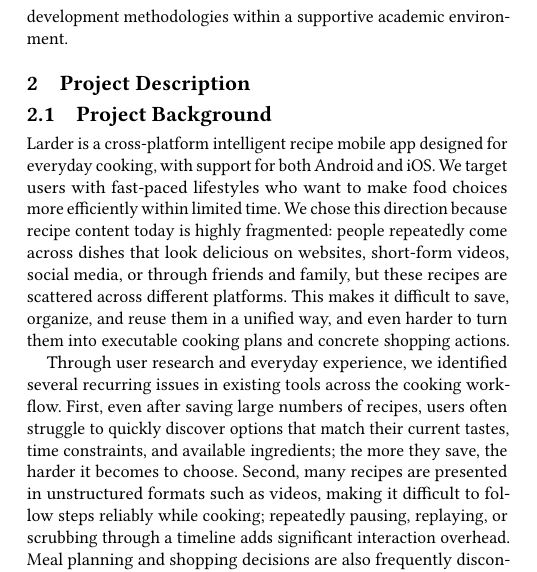
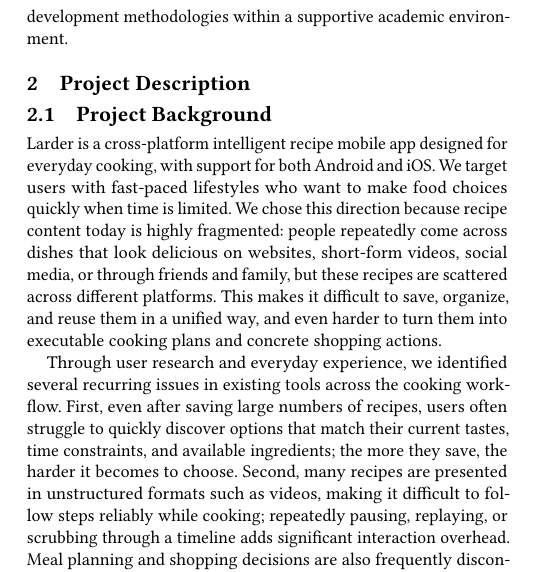
Before and after one commit to MarlinDiary/CourseLaTeX, a LaTeX paper (Journal/paper.tex): part of one column of page 1 of 4, cut so that both start at the same text. Compiled offline with pdfLaTeX.

Commit message:
Revise project background section for clarity and conciseness in paper.tex

```diff
--- a/Journal/paper.tex
+++ b/Journal/paper.tex
@@ -39,7 +39,7 @@
 
 \subsection{Project Background}
 
-Larder is a cross-platform intelligent recipe mobile app designed for everyday cooking, with support for both Android and iOS. We target users with fast-paced lifestyles who want to make food choices more efficiently within limited time. We chose this direction because recipe content today is highly fragmented: people repeatedly come across dishes that look delicious on websites, short-form videos, social media, or through friends and family, but these recipes are scattered across different platforms. This makes it difficult to save, organize, and reuse them in a unified way, and even harder to turn them into executable cooking plans and concrete shopping actions.
+Larder is a cross-platform intelligent recipe mobile app designed for everyday cooking, with support for both Android and iOS. We target users with fast-paced lifestyles who want to make food choices quickly when time is limited. We chose this direction because recipe content today is highly fragmented: people repeatedly come across dishes that look delicious on websites, short-form videos, social media, or through friends and family, but these recipes are scattered across different platforms. This makes it difficult to save, organize, and reuse them in a unified way, and even harder to turn them into executable cooking plans and concrete shopping actions.
 
 Through user research and everyday experience, we identified several recurring issues in existing tools across the cooking workflow. First, even after saving large numbers of recipes, users often struggle to quickly discover options that match their current tastes, time constraints, and available ingredients; the more they save, the harder it becomes to choose. Second, many recipes are presented in unstructured formats such as videos, making it difficult to follow steps reliably while cooking; repeatedly pausing, replaying, or scrubbing through a timeline adds significant interaction overhead. Meal planning and shopping decisions are also frequently disconnected: when planning meals for the next few days, users must juggle multiple constraints such as budget, health goals, dietary restrictions, variety, and avoiding repeats, and once a plan is set, they still face practical questions such as what to buy, how much to buy, and how to avoid duplicates given what is already in the fridge. Finally, during execution, wet or greasy hands make touch interaction inconvenient, yet users still want to move smoothly to the next instruction; this kind of hands-busy interaction is often overlooked despite being common in practice.
 
```
